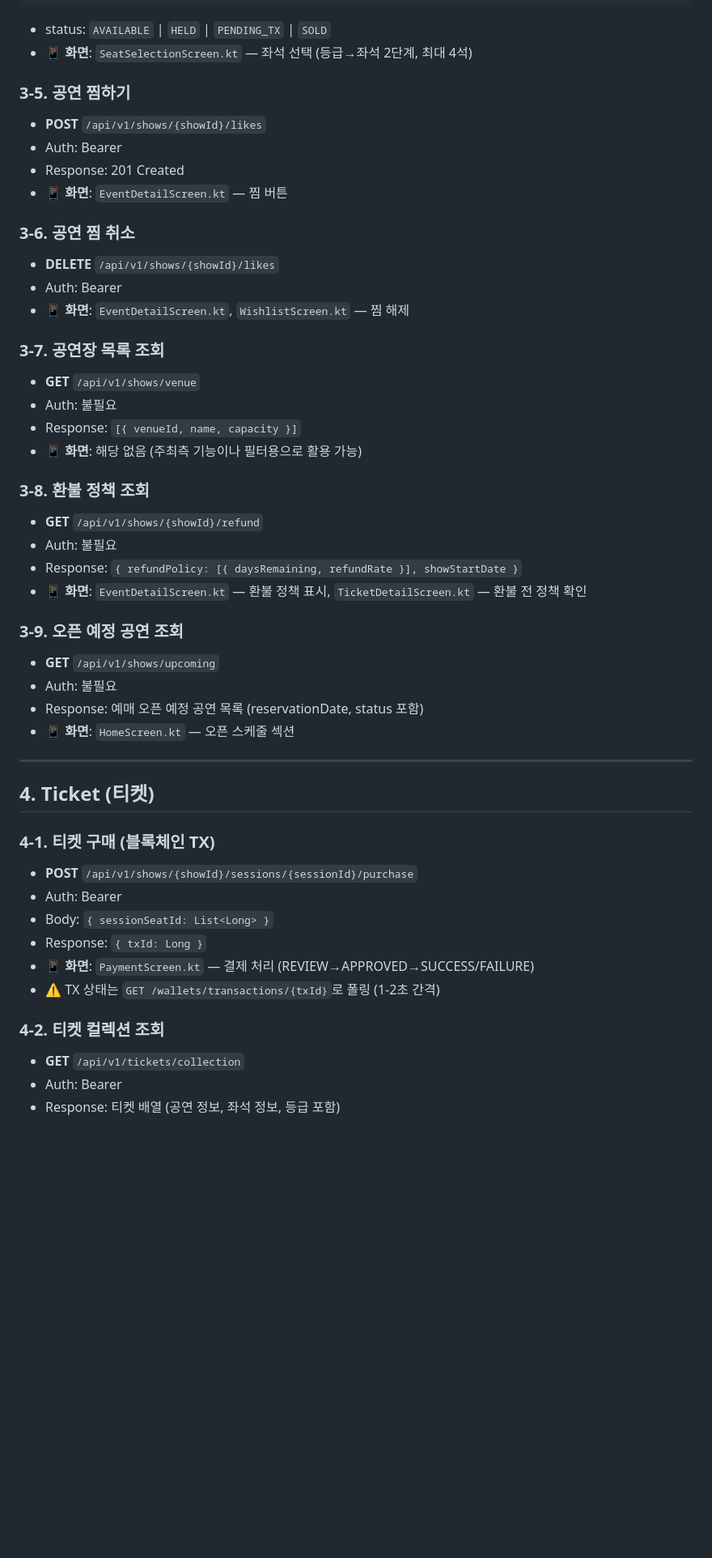
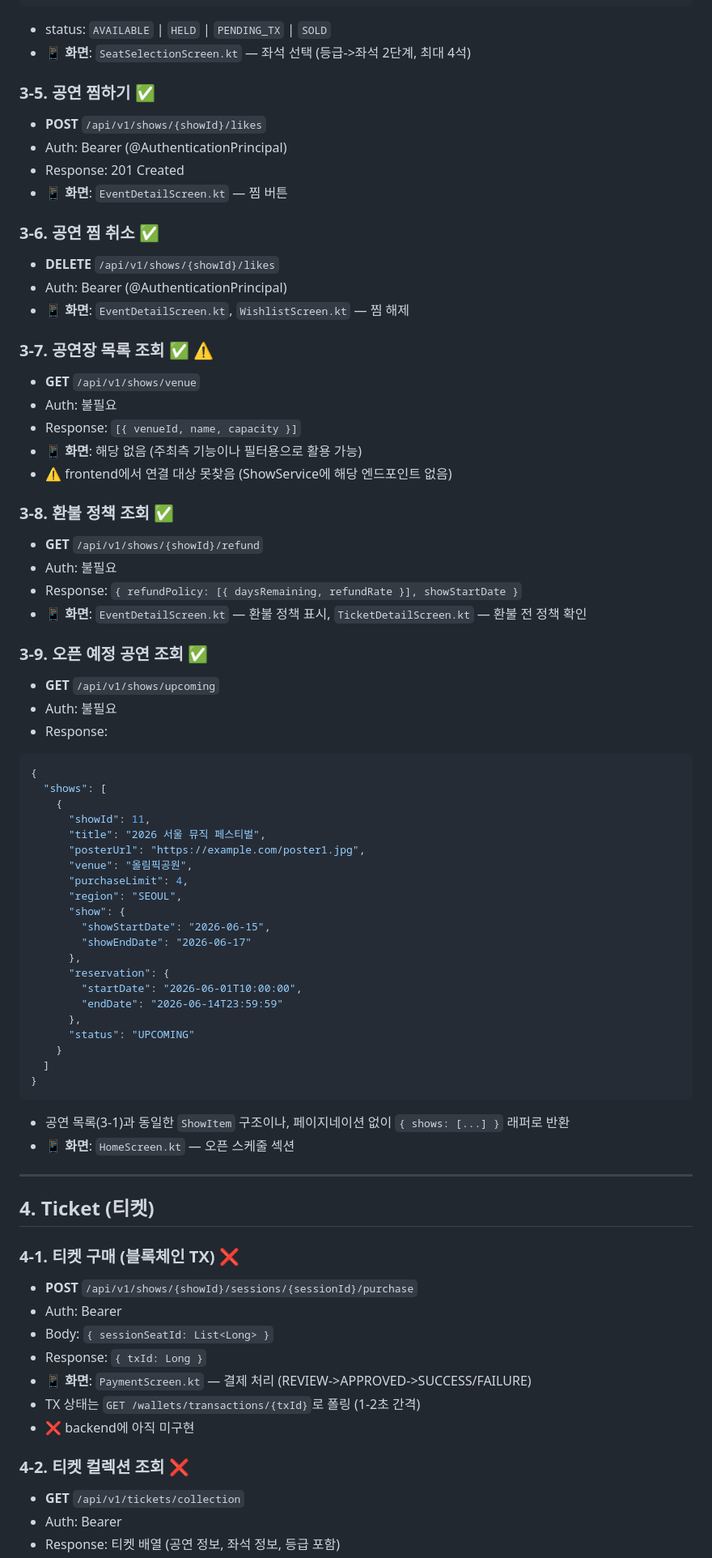
Before and after one commit to SSAFY14-D108/cheket, a Markdown page: frontend/api-spec.md, the part around one of its changes. Shown at 81% size. Drawn GitHub-style; blank space fills up the shorter version.

````diff
--- a/frontend/api-spec.md
+++ b/frontend/api-spec.md
@@ -205,50 +247,76 @@
 }
 ```
 - status: `AVAILABLE` | `HELD` | `PENDING_TX` | `SOLD`
-- 📱 **화면**: `SeatSelectionScreen.kt` — 좌석 선택 (등급→좌석 2단계, 최대 4석)
+- 📱 **화면**: `SeatSelectionScreen.kt` — 좌석 선택 (등급->좌석 2단계, 최대 4석)
 
-### 3-5. 공연 찜하기
+### 3-5. 공연 찜하기 ✅
 - **POST** `/api/v1/shows/{showId}/likes`
-- Auth: Bearer
+- Auth: Bearer (@AuthenticationPrincipal)
 - Response: 201 Created
 - 📱 **화면**: `EventDetailScreen.kt` — 찜 버튼
 
-### 3-6. 공연 찜 취소
+### 3-6. 공연 찜 취소 ✅
 - **DELETE** `/api/v1/shows/{showId}/likes`
-- Auth: Bearer
+- Auth: Bearer (@AuthenticationPrincipal)
 - 📱 **화면**: `EventDetailScreen.kt`, `WishlistScreen.kt` — 찜 해제
 
-### 3-7. 공연장 목록 조회
+### 3-7. 공연장 목록 조회 ✅ ⚠️
 - **GET** `/api/v1/shows/venue`
 - Auth: 불필요
 - Response: `[{ venueId, name, capacity }]`
 - 📱 **화면**: 해당 없음 (주최측 기능이나 필터용으로 활용 가능)
+- ⚠️ frontend에서 연결 대상 못찾음 (ShowService에 해당 엔드포인트 없음)
 
-### 3-8. 환불 정책 조회
+### 3-8. 환불 정책 조회 ✅
 - **GET** `/api/v1/shows/{showId}/refund`
 - Auth: 불필요
 - Response: `{ refundPolicy: [{ daysRemaining, refundRate }], showStartDate }`
 - 📱 **화면**: `EventDetailScreen.kt` — 환불 정책 표시, `TicketDetailScreen.kt` — 환불 전 정책 확인
 
-### 3-9. 오픈 예정 공연 조회
+### 3-9. 오픈 예정 공연 조회 ✅
 - **GET** `/api/v1/shows/upcoming`
 - Auth: 불필요
-- Response: 예매 오픈 예정 공연 목록 (reservationDate, status 포함)
+- Response:
+```json
+{
+  "shows": [
+    {
+      "showId": 11,
+      "title": "2026 서울 뮤직 페스티벌",
+      "posterUrl": "https://example.com/poster1.jpg",
+      "venue": "올림픽공원",
+      "purchaseLimit": 4,
+      "region": "SEOUL",
+      "show": {
+        "showStartDate": "2026-06-15",
+        "showEndDate": "2026-06-17"
+      },
+      "reservation": {
+        "startDate": "2026-06-01T10:00:00",
+        "endDate": "2026-06-14T23:59:59"
+      },
+      "status": "UPCOMING"
+    }
+  ]
+}
+```
+- 공연 목록(3-1)과 동일한 `ShowItem` 구조이나, 페이지네이션 없이 `{ shows: [...] }` 래퍼로 반환
 - 📱 **화면**: `HomeScreen.kt` — 오픈 스케줄 섹션
 
 ---
 
 ## 4. Ticket (티켓)
 
-### 4-1. 티켓 구매 (블록체인 TX)
+### 4-1. 티켓 구매 (블록체인 TX) ❌
 - **POST** `/api/v1/shows/{showId}/sessions/{sessionId}/purchase`
 - Auth: Bearer
 - Body: `{ sessionSeatId: List<Long> }`
 - Response: `{ txId: Long }`
-- 📱 **화면**: `PaymentScreen.kt` — 결제 처리 (REVIEW→APPROVED→SUCCESS/FAILURE)
-- ⚠️ TX 상태는 `GET /wallets/transactions/{txId}`로 폴링 (1-2초 간격)
+- 📱 **화면**: `PaymentScreen.kt` — 결제 처리 (REVIEW->APPROVED->SUCCESS/FAILURE)
+- TX 상태는 `GET /wallets/transactions/{txId}`로 폴링 (1-2초 간격)
+- ❌ backend에 아직 미구현
 
-### 4-2. 티켓 컬렉션 조회
+### 4-2. 티켓 컬렉션 조회 ❌
 - **GET** `/api/v1/tickets/collection`
 - Auth: Bearer
 - Response: 티켓 배열 (공연 정보, 좌석 정보, 등급 포함)
````
Also changed, not shown: other parts of frontend/api-spec.md (+139 -62 lines).
